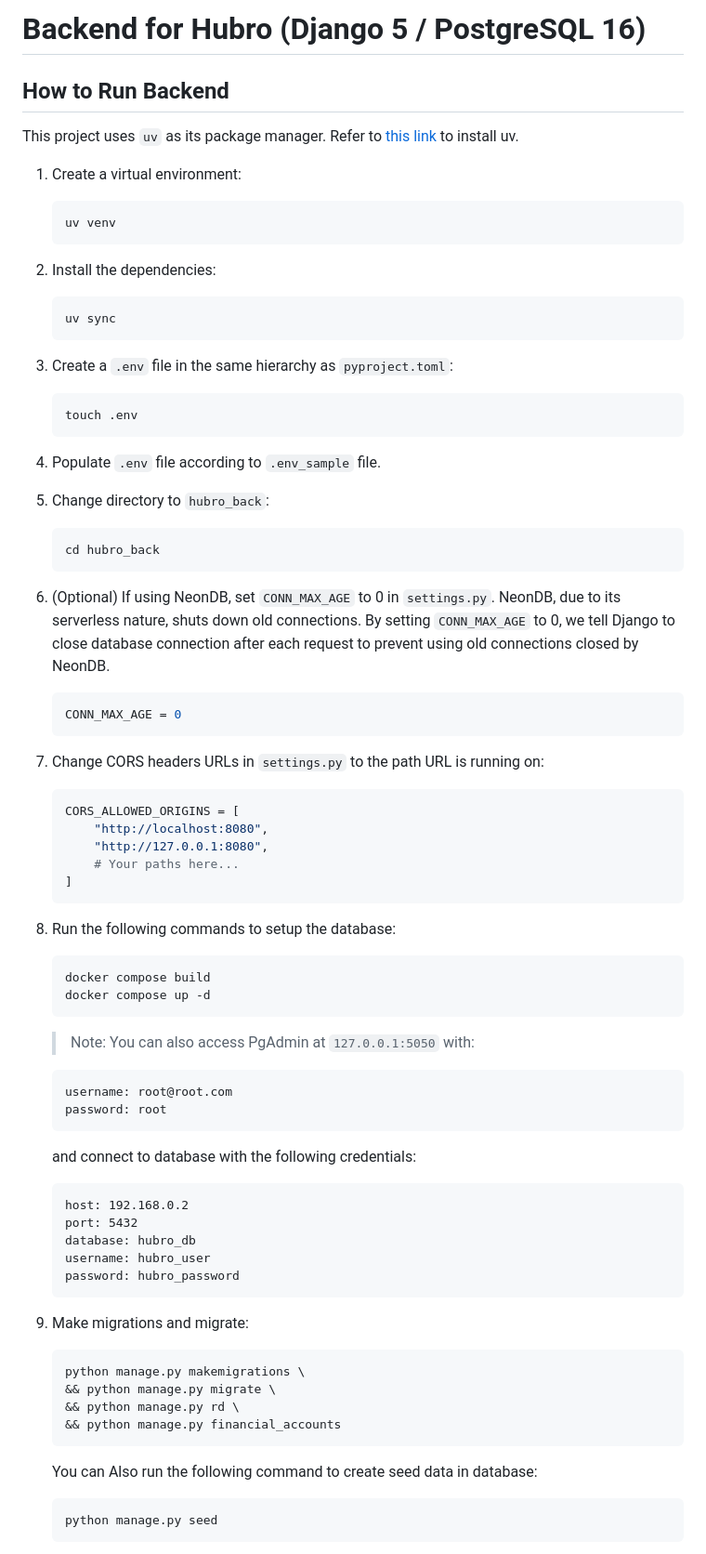
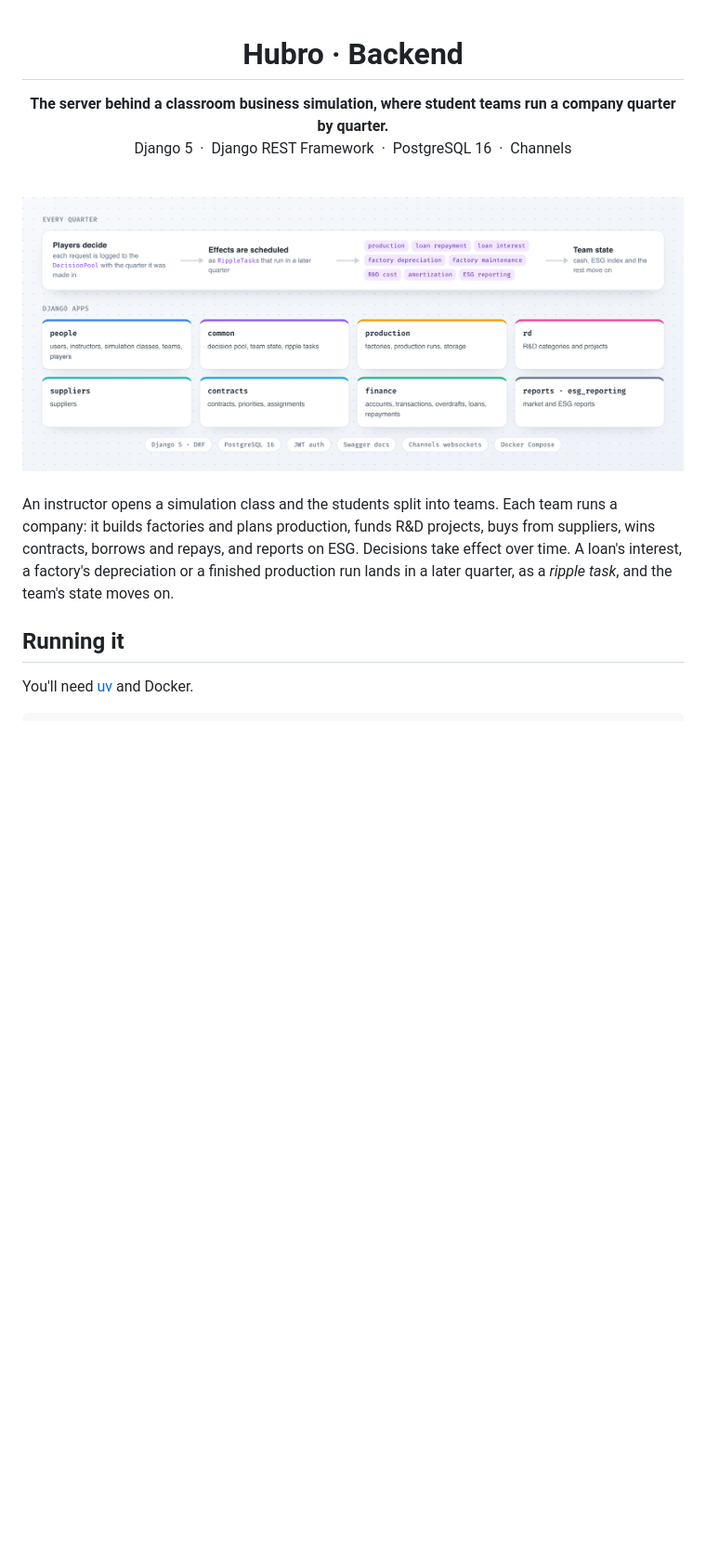
Before and after one commit to ausdavoud/hubro-back, a Markdown page: README.md, the part around the change printed below. Shown: that part at 93% size. Rendered like a GitHub page; pictures changed too: docs/architecture.png (added); blank space fills up the shorter version.

````diff
--- a/README.md
+++ b/README.md
@@ -1,87 +1,21 @@
-# Backend for Hubro (Django 5 / PostgreSQL 16)
+<div align="center">
 
-## How to Run Backend
+# Hubro · Backend
 
-This project uses `uv` as its package manager. Refer to [this link](https://docs.astral.sh/uv/getting-started/installation/#installation-methods) to install uv.
+**The server behind a classroom business simulation, where student teams run a company quarter by quarter.**<br>
+Django 5 &nbsp;·&nbsp; Django REST Framework &nbsp;·&nbsp; PostgreSQL 16 &nbsp;·&nbsp; Channels
 
-1. Create a virtual environment:
+<br>
 
-   ```sh
-   uv venv
-   ```
+<img alt="Every quarter, players' decisions are logged and their effects scheduled as ripple tasks for later quarters, which move each team's state on; below, the Django apps: people, common, production, rd, suppliers, contracts, finance, and reports with ESG reporting" src="docs/architecture.png">
 
-2. Install the dependencies:
+</div>
 
-   ```sh
-   uv sync
-   ```
+<br>
 
-3. Create a `.env` file in the same hierarchy as `pyproject.toml`:
+An instructor opens a simulation class and the students split into teams. Each team runs a company: it builds factories and plans production, funds R&D projects, buys from suppliers, wins contracts, borrows and repays, and reports on ESG. Decisions take effect over time. A loan's interest, a factory's depreciation or a finished production run lands in a later quarter, as a *ripple task*, and the team's state moves on.
 
-   ```sh
-   touch .env
-   ```
+## Running it
 
-4. Populate `.env` file according to `.env_sample` file.
+You'll need [uv](https://docs.astral.sh/uv/) and Docker.
 
-5. Change directory to `hubro_back`:
-
-   ```sh
-   cd hubro_back
-   ```
-
-6. (Optional) If using NeonDB, set `CONN_MAX_AGE` to 0 in `settings.py`. NeonDB, due to its serverless nature, shuts down old connections. By setting `CONN_MAX_AGE` to 0, we tell Django to close database connection after each request to prevent using old connections closed by NeonDB.
-
-   ```python
-   CONN_MAX_AGE = 0
-   ```
-
-7. Change CORS headers URLs in `settings.py` to the path URL is running on:
-
-   ```python
-   CORS_ALLOWED_ORIGINS = [
-       "http://localhost:8080",
-       "http://127.0.0.1:8080",
-       # Your paths here...
-   ]
-   ```
-
-8. Run the following commands to setup the database:
-
-   ```sh
-   docker compose build
-   docker compose up -d
-   ```
-
-   > Note: You can also access PgAdmin at `127.0.0.1:5050` with:
-
-   ```text
-   username: root@root.com
-   password: root
-   ```
-
-   and connect to database with the following credentials:
-
-   ```text
-   host: 192.168.0.2
-   port: 5432
-   database: hubro_db
-   username: hubro_user
-   password: hubro_password
-   ```
-
-9. Make migrations and migrate:
-
-   ```sh
-   python manage.py makemigrations \
-   && python manage.py migrate \
-   && python manage.py rd \
-   && python manage.py financial_accounts
-   ```
-
-   You can Also run the following command to create seed data in database:
-
-   ```sh
-   python manage.py seed
-   ```
-
````
Also changed, not shown: other parts of README.md (+17 -69 lines).
